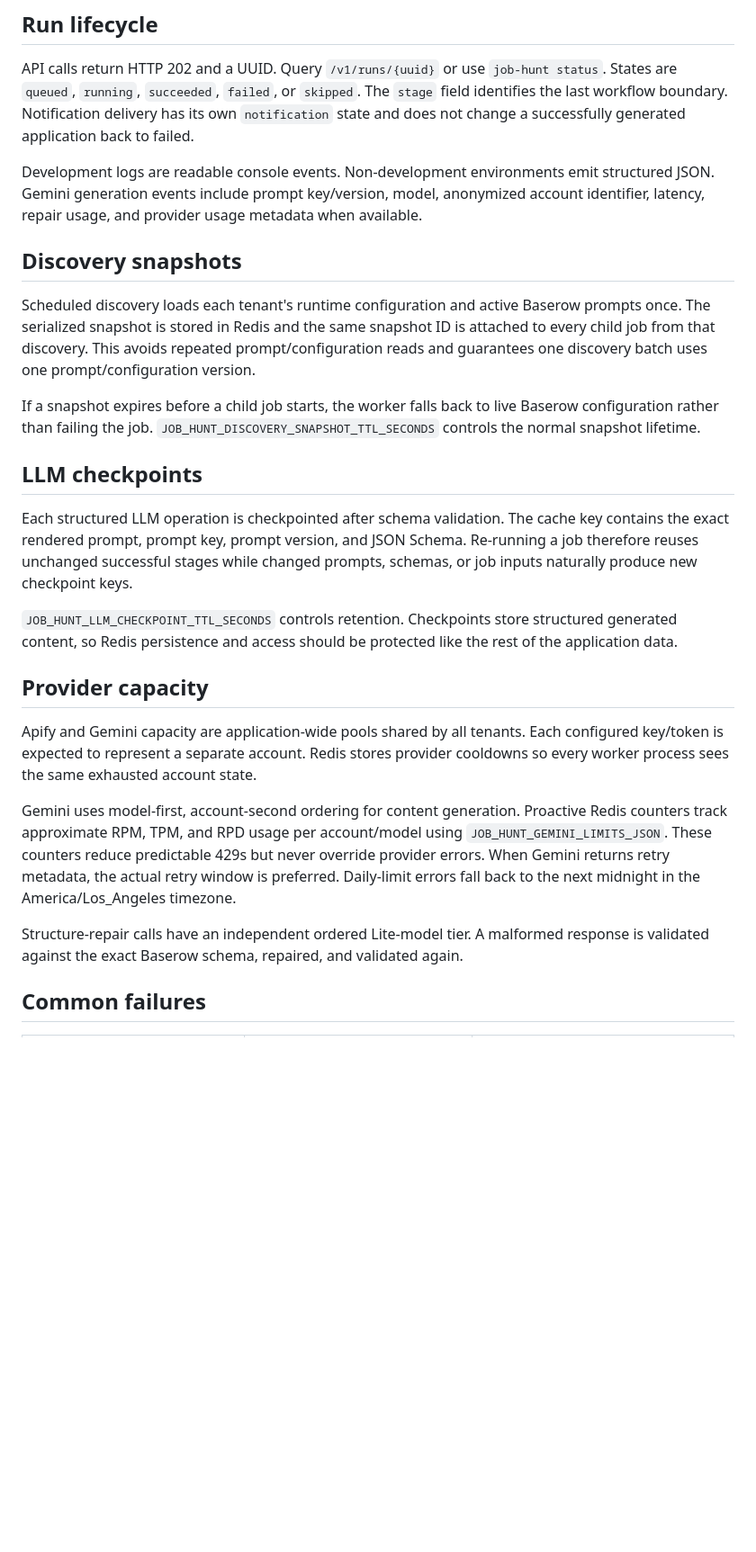
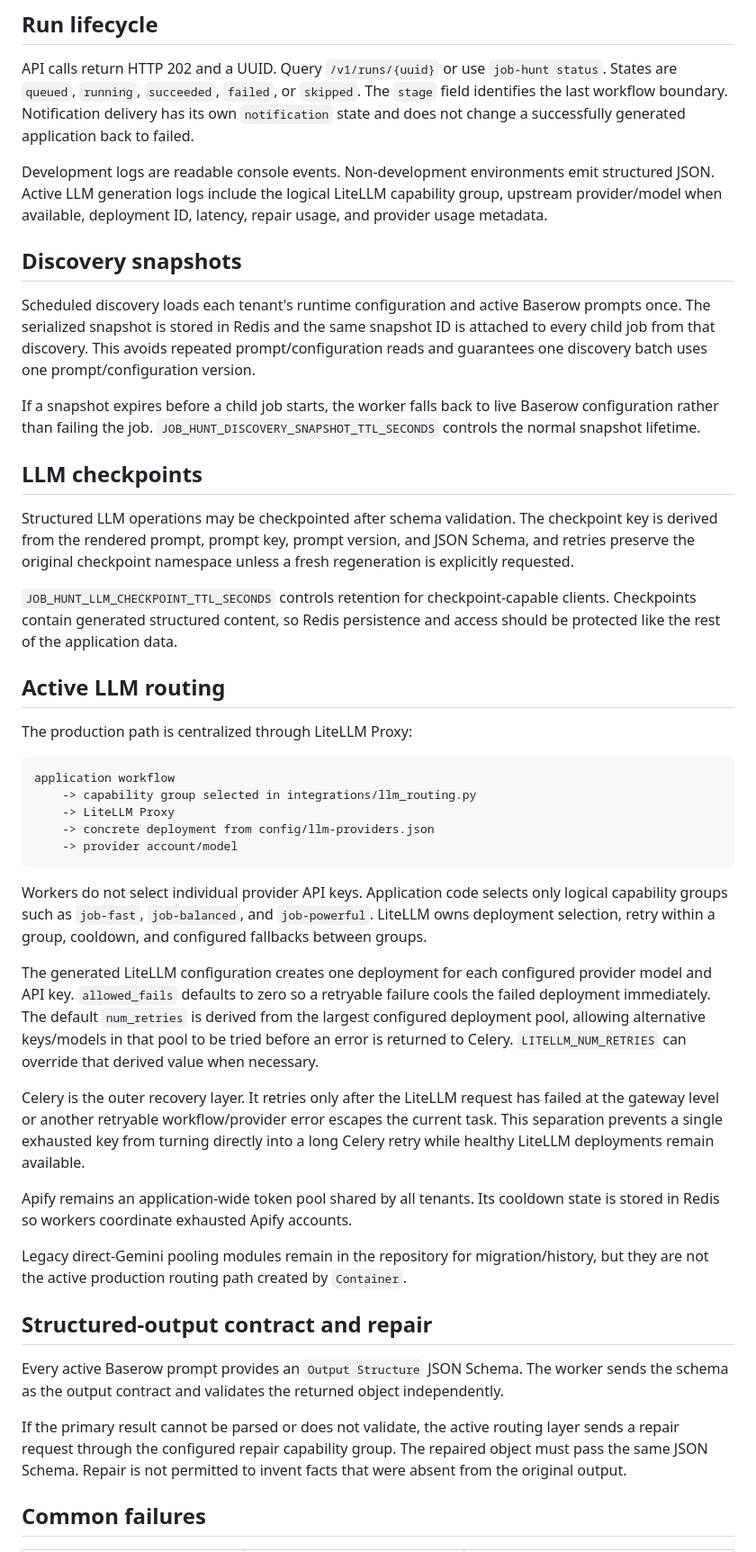
Before and after one commit to Roobahist/Job-Hunt-Automation-Python, a Markdown page: docs/operations.md, the part around one of its changes. Shown at 90% size. Rendered like a GitHub page; blank space fills up the shorter version.

Commit message:
Update operations guide for LiteLLM routing and shared Telegram

````diff
--- a/docs/operations.md
+++ b/docs/operations.md
@@ -4,7 +4,7 @@
 
 API calls return HTTP 202 and a UUID. Query `/v1/runs/{uuid}` or use `job-hunt status`. States are `queued`, `running`, `succeeded`, `failed`, or `skipped`. The `stage` field identifies the last workflow boundary. Notification delivery has its own `notification` state and does not change a successfully generated application back to failed.
 
-Development logs are readable console events. Non-development environments emit structured JSON. Gemini generation events include prompt key/version, model, anonymized account identifier, latency, repair usage, and provider usage metadata when available.
+Development logs are readable console events. Non-development environments emit structured JSON. Active LLM generation logs include the logical LiteLLM capability group, upstream provider/model when available, deployment ID, latency, repair usage, and provider usage metadata.
 
 ## Discovery snapshots
 
@@ -14,17 +14,37 @@ If a snapshot expires before a child job starts, the worker falls back to live B
 
 ## LLM checkpoints
 
-Each structured LLM operation is checkpointed after schema validation. The cache key contains the exact rendered prompt, prompt key, prompt version, and JSON Schema. Re-running a job therefore reuses unchanged successful stages while changed prompts, schemas, or job inputs naturally produce new checkpoint keys.
+Structured LLM operations may be checkpointed after schema validation. The checkpoint key is derived from the rendered prompt, prompt key, prompt version, and JSON Schema, and retries preserve the original checkpoint namespace unless a fresh regeneration is explicitly requested.
 
-`JOB_HUNT_LLM_CHECKPOINT_TTL_SECONDS` controls retention. Checkpoints store structured generated content, so Redis persistence and access should be protected like the rest of the application data.
+`JOB_HUNT_LLM_CHECKPOINT_TTL_SECONDS` controls retention for checkpoint-capable clients. Checkpoints contain generated structured content, so Redis persistence and access should be protected like the rest of the application data.
 
-## Provider capacity
+## Active LLM routing
 
-Apify and Gemini capacity are application-wide pools shared by all tenants. Each configured key/token is expected to represent a separate account. Redis stores provider cooldowns so every worker process sees the same exhausted account state.
+The production path is centralized through LiteLLM Proxy:
 
-Gemini uses model-first, account-second ordering for content generation. Proactive Redis counters track approximate RPM, TPM, and RPD usage per account/model using `JOB_HUNT_GEMINI_LIMITS_JSON`. These counters reduce predictable 429s but never override provider errors. When Gemini returns retry metadata, the actual retry window is preferred. Daily-limit errors fall back to the next midnight in the America/Los_Angeles timezone.
+```text
+application workflow
+    -> capability group selected in integrations/llm_routing.py
+    -> LiteLLM Proxy
+    -> concrete deployment from config/llm-providers.json
+    -> provider account/model
+```
 
-Structure-repair calls have an independent ordered Lite-model tier. A malformed response is validated against the exact Baserow schema, repaired, and validated again.
+Workers do not select individual provider API keys. Application code selects only logical capability groups such as `job-fast`, `job-balanced`, and `job-powerful`. LiteLLM owns deployment selection, retry within a group, cooldown, and configured fallbacks between groups.
+
+The generated LiteLLM configuration creates one deployment for each configured provider model and API key. `allowed_fails` defaults to zero so a retryable failure cools the failed deployment immediately. The default `num_retries` is derived from the largest configured deployment pool, allowing alternative keys/models in that pool to be tried before an error is returned to Celery. `LITELLM_NUM_RETRIES` can override that derived value when necessary.
+
+Celery is the outer recovery layer. It retries only after the LiteLLM request has failed at the gateway level or another retryable workflow/provider error escapes the current task. This separation prevents a single exhausted key from turning directly into a long Celery retry while healthy LiteLLM deployments remain available.
+
+Apify remains an application-wide token pool shared by all tenants. Its cooldown state is stored in Redis so workers coordinate exhausted Apify accounts.
+
+Legacy direct-Gemini pooling modules remain in the repository for migration/history, but they are not the active production routing path created by `Container`.
+
+## Structured-output contract and repair
+
+Every active Baserow prompt provides an `Output Structure` JSON Schema. The worker sends the schema as the output contract and validates the returned object independently.
+
+If the primary result cannot be parsed or does not validate, the active routing layer sends a repair request through the configured repair capability group. The repaired object must pass the same JSON Schema. Repair is not permitted to invent facts that were absent from the original output.
 
 ## Common failures
 
````
Also changed, not shown: other parts of docs/operations.md (+44 -12 lines).
